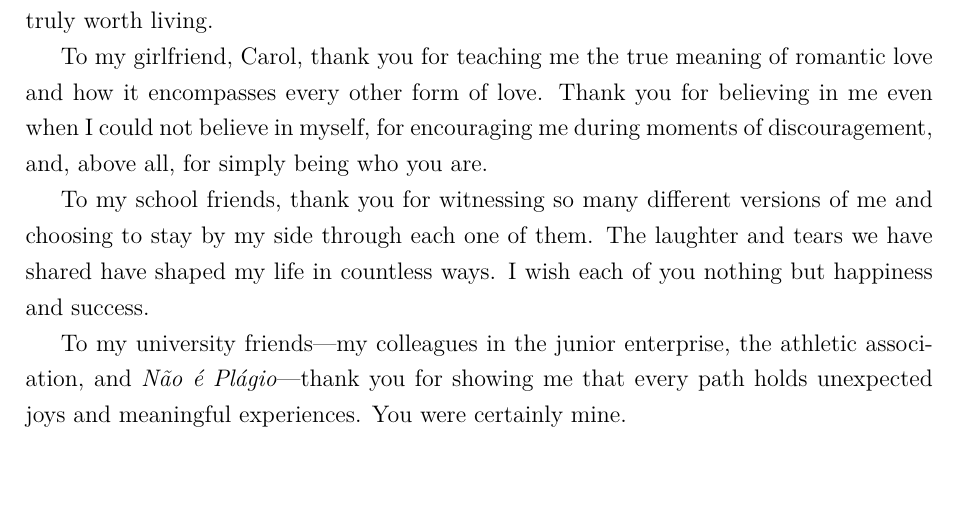
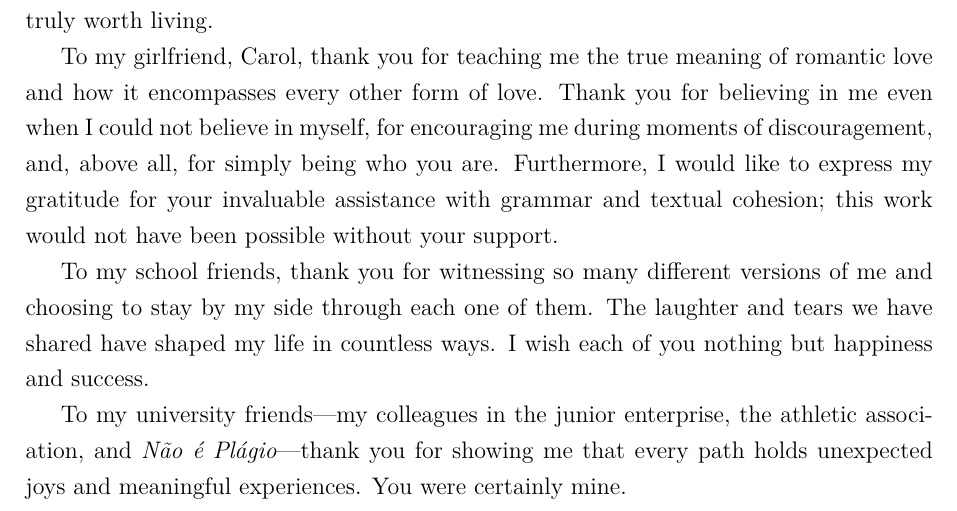
Before and after one commit to Leir-Cruz/Monografia-colon-detection, a LaTeX thesis (tcc_dissertation/monografia.tex, which reads tcc_dissertation/tex/agradecimentos.tex): part of page 4 of 75, cut so that both start at the same text, the shorter picture padded with empty space. Compiled offline with pdfLaTeX; a missing font is replaced by an installed copy or a similar font.

Commit message:
:speech_balloon: refactor: agradecimentos

```diff
--- a/tcc_dissertation/tex/agradecimentos.tex
+++ b/tcc_dissertation/tex/agradecimentos.tex
@@ -4,7 +4,7 @@ To my family, thank you for teaching me how to laugh and how to appreciate the b
 
 To my brother, Lucas, thank you for being far more than a brother. You were my very first friend, and having you in my life has brought me nothing but joy. You have no idea how important you are to me or how much your presence reminds me that life is truly worth living.
 
-To my girlfriend, Carol, thank you for teaching me the true meaning of romantic love and how it encompasses every other form of love. Thank you for believing in me even when I could not believe in myself, for encouraging me during moments of discouragement, and, above all, for simply being who you are.
+To my girlfriend, Carol, thank you for teaching me the true meaning of romantic love and how it encompasses every other form of love. Thank you for believing in me even when I could not believe in myself, for encouraging me during moments of discouragement, and, above all, for simply being who you are. Furthermore, I would like to express my gratitude for your invaluable assistance with grammar and textual cohesion; this work would not have been possible without your support.
 
 To my school friends, thank you for witnessing so many different versions of me and choosing to stay by my side through each one of them. The laughter and tears we have shared have shaped my life in countless ways. I wish each of you nothing but happiness and success.
 
```
Also changed, not shown: tcc_dissertation/tex/agradecimentos-pt.tex (+1 -1 lines).
